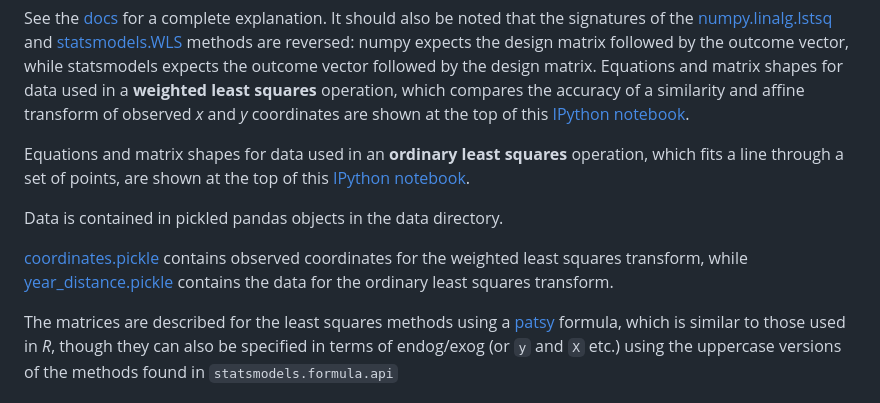
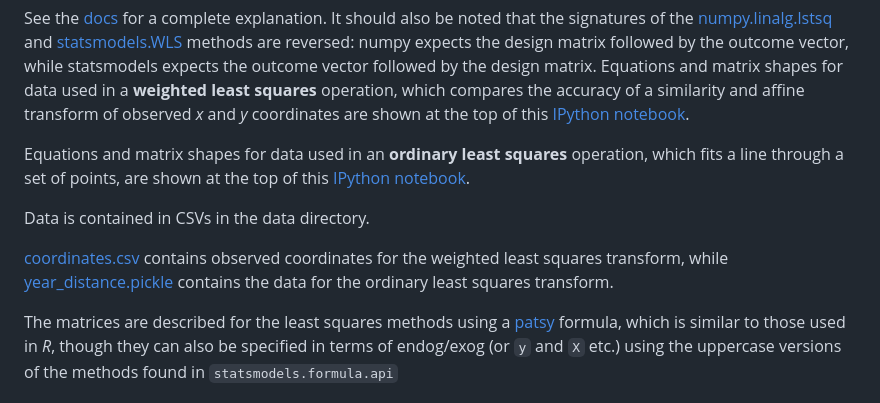
Before and after one commit to urschrei/linalg, a Markdown page: README.md, the part around the change. Rendered like a GitHub page.

Commit message:
Use CSV instead of pickle, so you can see data on GH

```diff
--- a/README.md
+++ b/README.md
@@ -12,9 +12,9 @@ Equations and matrix shapes for data used in a **weighted least squares** operat
 
 Equations and matrix shapes for data used in an **ordinary least squares** operation, which fits a line through a set of points, are shown at the top of this [IPython notebook](http://nbviewer.ipython.org/urls/raw.github.com/urschrei/linalg/master/notebooks/ordinary_least_squares.ipynb).
 
-Data is contained in pickled pandas objects in the data directory.
+Data is contained in CSVs in the data directory.
 
-[coordinates.pickle](data/coordinates.pickle) contains observed coordinates for the weighted least squares transform, while [year_distance.pickle](data/year_distance.pickle) contains the data for the ordinary least squares transform.
+[coordinates.csv](data/coordinates.csv) contains observed coordinates for the weighted least squares transform, while [year_distance.pickle](data/year_distance.pickle) contains the data for the ordinary least squares transform.
 
 The matrices are described for the least squares methods using a [patsy](http://patsy.readthedocs.org/en/latest/overview.html) formula, which is similar to those used in *R*, though they can also be specified in terms of endog/exog (or `y` and `X` etc.) using the uppercase versions of the methods found in `statsmodels.formula.api`
 
```
Also changed, not shown: WLS.png, 8 other files.
